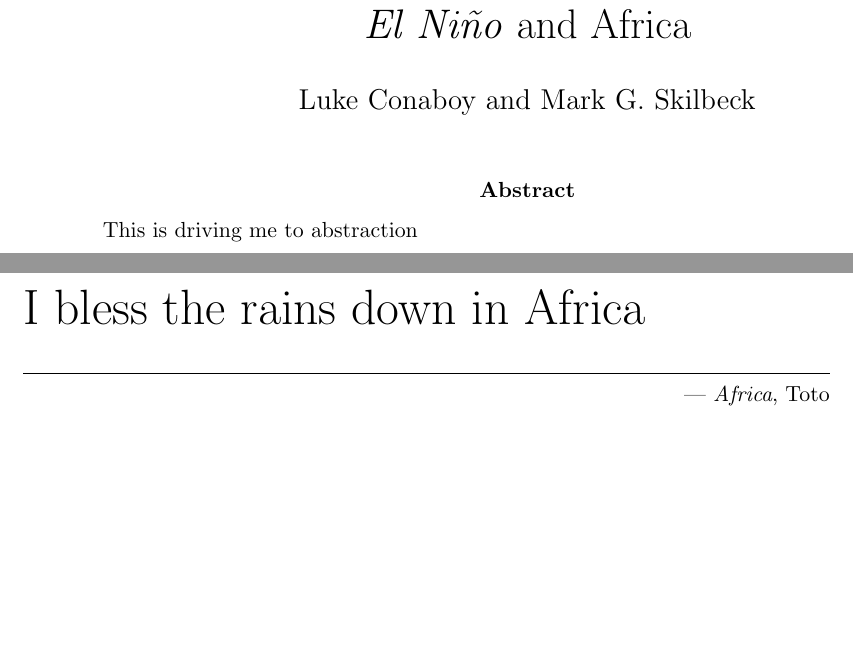
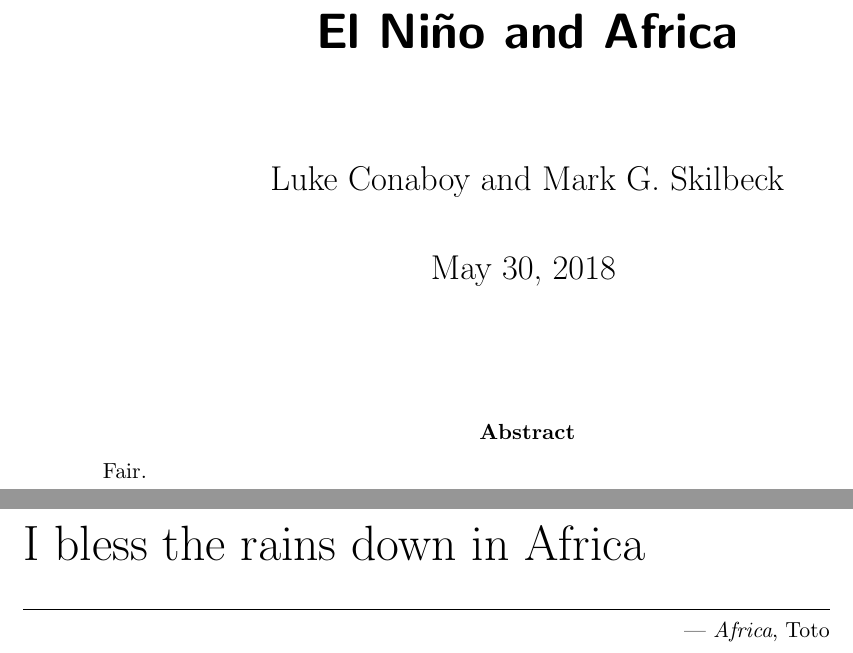
Before and after one commit to lconaboy/weathr, a LaTeX paper (report/report.tex): two parts of pages 1 and 2 of 36, joined at a grey line, cut so that both start at the same text, the shorter picture padded with empty space. Compiled offline with pdfLaTeX.

Commit message:
added \titlepage

```diff
--- a/report/report.tex
+++ b/report/report.tex
@@ -48,12 +48,9 @@
 \newcommand{\degc}{^{\circ}\mathrm{C}}
 
 % TODO A better title. Something witty and fun.
-\title{\elnino{} and Africa}
-\author{Luke Conaboy and Mark G. Skilbeck}
-\date{}
+%% \title{\elnino{} and Africa}
+%% \author{Luke Conaboy and Mark G. Skilbeck}
+%% \date{}
 
 \begin{document}
 
-\twocolumn[
-  \begin{@twocolumnfalse}
-    \maketitle
@@ -60,8 +71,14 @@
+    \textsf{\textbf{\Huge \elnino{} and Africa}} \\
+    \vspace{2cm}
+           {\Large Luke Conaboy and Mark G. Skilbeck} \\
+           \vspace{1cm}
+           {\Large\today}
+           \vspace{2cm}
     \begin{abstract}
-      This is driving me to abstraction
+      Fair.
     \end{abstract}
-  \end{@twocolumnfalse}
-]
+  \end{center}
+\end{titlepage}
 
   \clearpage
 
```
Also changed, not shown: report/report.tex (14 more changed lines).
